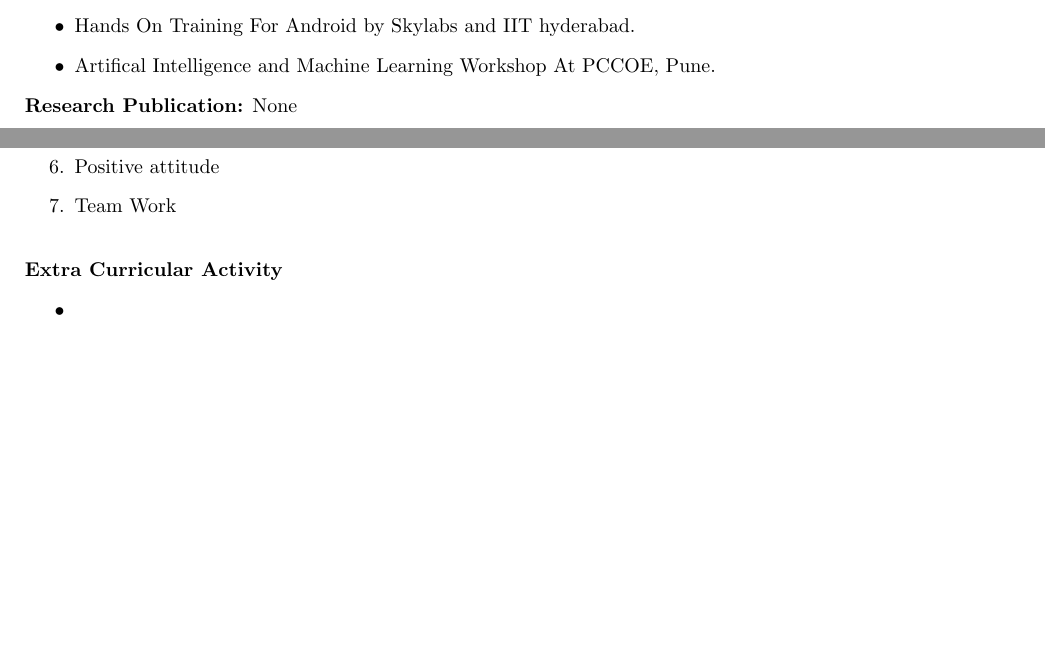
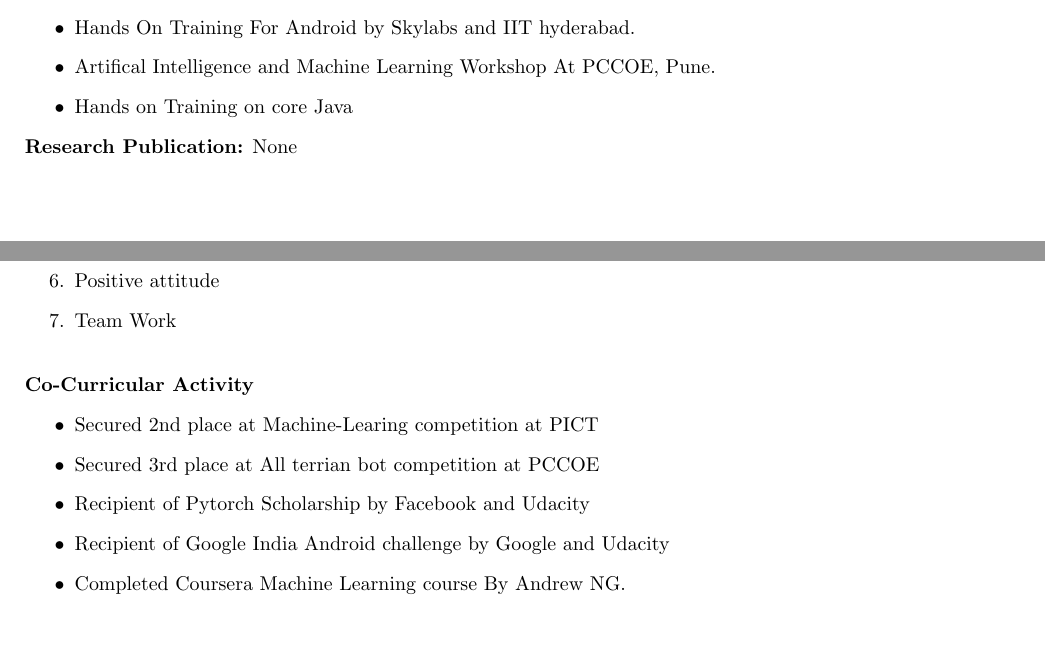
Before and after one commit to Junaid7000/junaid_Resume, a LaTeX CV (resume.tex): two parts of pages 1 and 2 of 2, joined at a grey line, cut so that both start at the same text, the shorter picture padded with empty space. Compiled offline with pdfLaTeX.

Commit message:
Soft skills and Co-curricular

```diff
--- a/resume.tex
+++ b/resume.tex
@@ -107,6 +107,7 @@ Second Year & PCCoE, pune & SPPU, Pune & 2018 & 72.16 \\
 \item Hands On Training For Deep Learning using Tensorflow by IBM.
 \item Hands On Training For Android by Skylabs and IIT hyderabad.
 \item Artifical Intelligence and Machine Learning Workshop At PCCOE, Pune.
+\item Hands on Training on core Java
 \end{itemize}
 
 %Research Publication details
@@ -130,9 +132,13 @@ None\\
 
 %co-curricular Activity
 \noindent
-\textbf{Extra Curricular Activity}
+\textbf{Co-Curricular Activity}
 \begin{itemize}
-\item
+\item Secured 2nd place at Machine-Learing competition at PICT
+\item Secured 3rd place at All terrian bot competition at PCCOE
+\item Recipient of Pytorch Scholarship by Facebook and Udacity
+\item Recipient of Google India Android challenge by Google and Udacity
+\item Completed Coursera Machine Learning course By Andrew NG.
 \end{itemize}
 
 
```
Also changed, not shown: resume.pdf, resume.tex (1 more changed lines), 1 other file.
